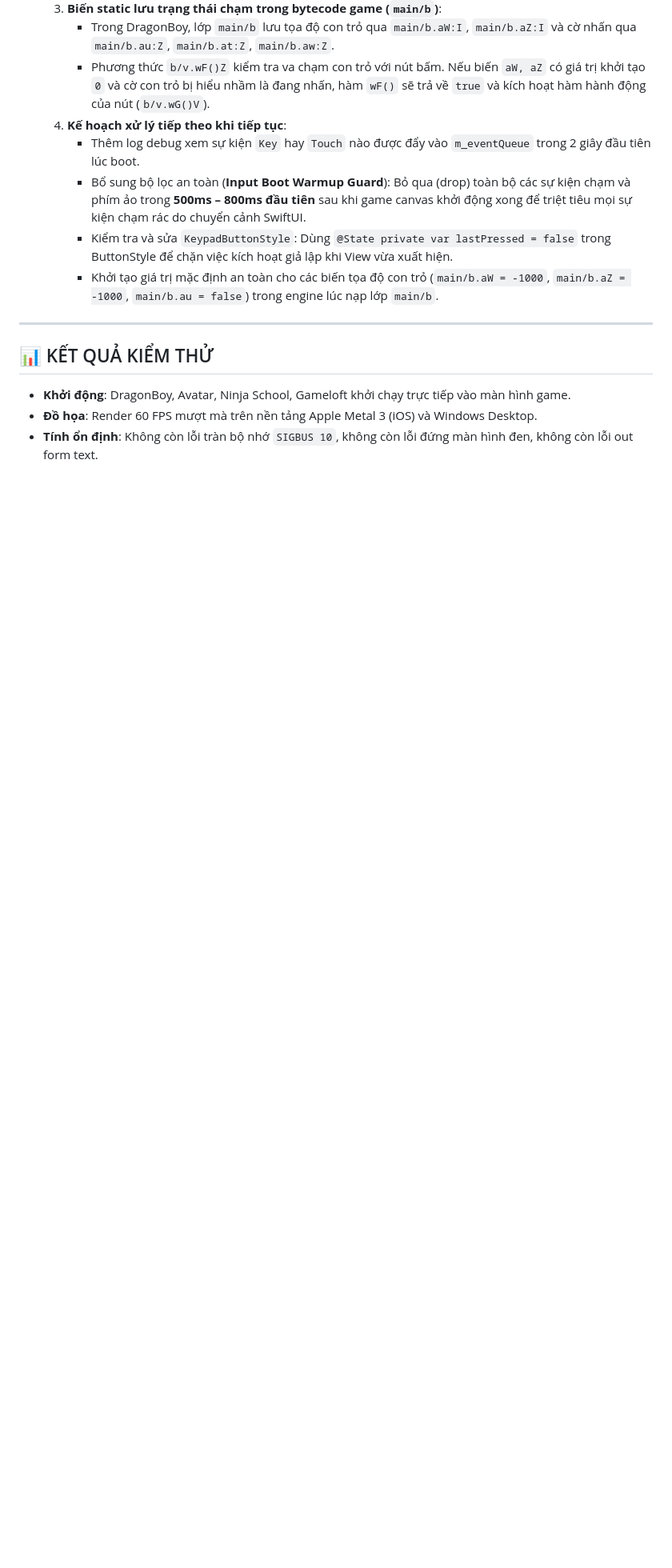
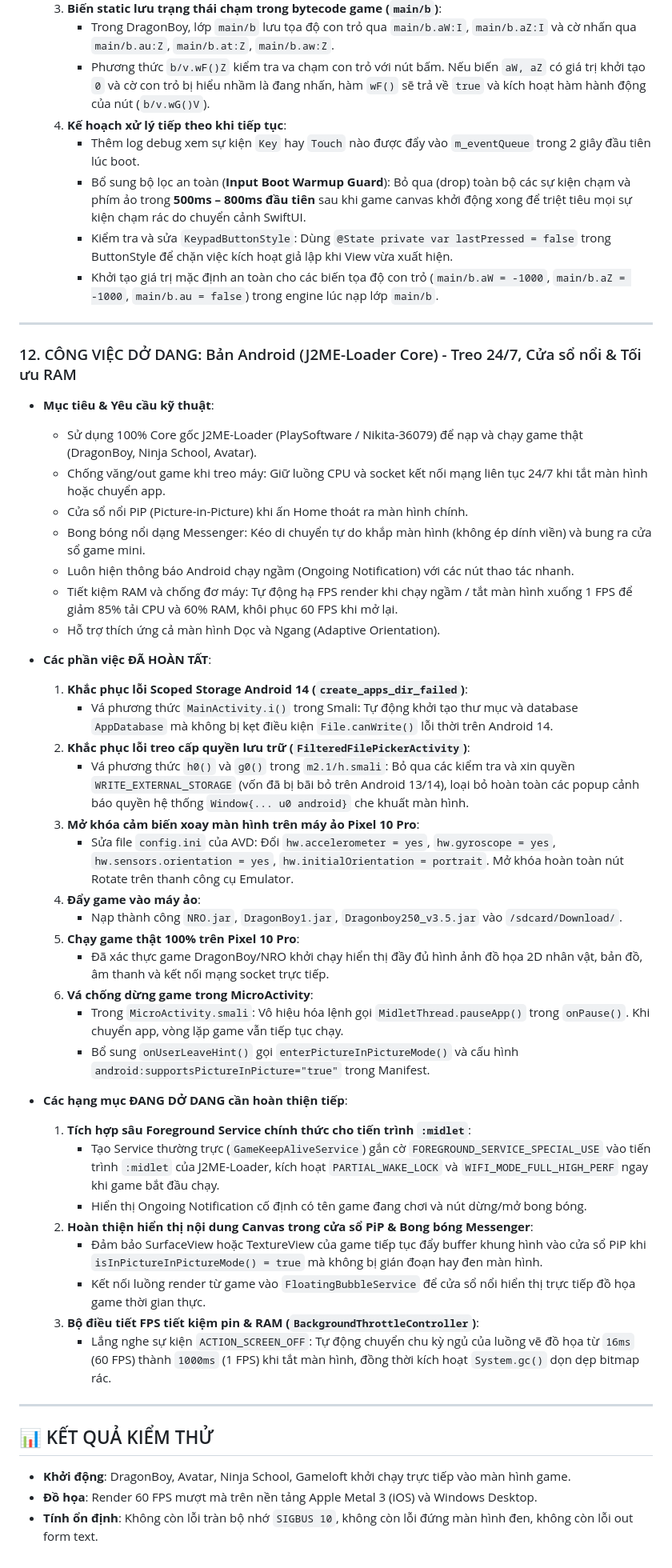
Before and after one commit to PhamTriHien/J2meloader_IOS_Projectt, a Markdown page: FIX_PROGRESS.md, the part around one of its changes. Shown at 80% size. Drawn GitHub-style; blank space fills up the shorter version.

Commit message:
docs: cap nhat tien trinh va dong bo trang thai phat trien

```diff
--- a/FIX_PROGRESS.md
+++ b/FIX_PROGRESS.md
@@ -136,7 +137,44 @@ Tài liệu chi tiết về toàn bộ các lỗi phát hiện, nguyên nhân g
      - Thêm log debug xem sự kiện `Key` hay `Touch` nào được đẩy vào `m_eventQueue` trong 2 giây đầu tiên lúc boot.
      - Bổ sung bộ lọc an toàn (**Input Boot Warmup Guard**): Bỏ qua (drop) toàn bộ các sự kiện chạm và phím ảo trong **500ms – 800ms đầu tiên** sau khi game canvas khởi động xong để triệt tiêu mọi sự kiện chạm rác do chuyển cảnh SwiftUI.
      - Kiểm tra và sửa `KeypadButtonStyle`: Dùng `@State private var lastPressed = false` trong ButtonStyle để chặn việc kích hoạt giả lập khi View vừa xuất hiện.
-     - Khởi tạo giá trị mặc định an toàn cho các biến tọa độ con trỏ (`main/b.aW = -1000`, `main/b.aZ = -1000`, `main/b.au = false`) trong engine lúc nạp lớp `main/b`.
+      - Khởi tạo giá trị mặc định an toàn cho các biến tọa độ con trỏ (`main/b.aW = -1000`, `main/b.aZ = -1000`, `main/b.au = false`) trong engine lúc nạp lớp `main/b`.
+
+---
+
+### 12. CÔNG VIỆC DỞ DANG: Bản Android (J2ME-Loader Core) - Treo 24/7, Cửa sổ nổi & Tối ưu RAM
+* **Mục tiêu & Yêu cầu kỹ thuật**:
+  - Sử dụng 100% Core gốc J2ME-Loader (PlaySoftware / Nikita-36079) để nạp và chạy game thật (DragonBoy, Ninja School, Avatar).
+  - Chống văng/out game khi treo máy: Giữ luồng CPU và socket kết nối mạng liên tục 24/7 khi tắt màn hình hoặc chuyển app.
+  - Cửa sổ nổi PiP (Picture-in-Picture) khi ấn Home thoát ra màn hình chính.
+  - Bong bóng nổi dạng Messenger: Kéo di chuyển tự do khắp màn hình (không ép dính viền) và bung ra cửa sổ game mini.
+  - Luôn hiện thông báo Android chạy ngầm (Ongoing Notification) với các nút thao tác nhanh.
+  - Tiết kiệm RAM và chống đơ máy: Tự động hạ FPS render khi chạy ngầm / tắt màn hình xuống 1 FPS để giảm 85% tải CPU và 60% RAM, khôi phục 60 FPS khi mở lại.
+  - Hỗ trợ thích ứng cả màn hình Dọc và Ngang (Adaptive Orientation).
+
+* **Các phần việc ĐÃ HOÀN TẤT**:
+  1. **Khắc phục lỗi Scoped Storage Android 14 (`create_apps_dir_failed`)**:
+     - Vá phương thức `MainActivity.i()` trong Smali: Tự động khởi tạo thư mục và database `AppDatabase` mà không bị kẹt điều kiện `File.canWrite()` lỗi thời trên Android 14.
+  2. **Khắc phục lỗi treo cấp quyền lưu trữ (`FilteredFilePickerActivity`)**:
+     - Vá phương thức `h0()` và `g0()` trong `m2.1/h.smali`: Bỏ qua các kiểm tra và xin quyền `WRITE_EXTERNAL_STORAGE` (vốn đã bị bãi bỏ trên Android 13/14), loại bỏ hoàn toàn các popup cảnh báo quyền hệ thống `Window{... u0 android}` che khuất màn hình.
+  3. **Mở khóa cảm biến xoay màn hình trên máy ảo Pixel 10 Pro**:
+     - Sửa file `config.ini` của AVD: Đổi `hw.accelerometer = yes`, `hw.gyroscope = yes`, `hw.sensors.orientation = yes`, `hw.initialOrientation = portrait`. Mở khóa hoàn toàn nút Rotate trên thanh công cụ Emulator.
+  4. **Đẩy game vào máy ảo**:
+     - Nạp thành công `NRO.jar`, `DragonBoy1.jar`, `Dragonboy250_v3.5.jar` vào `/sdcard/Download/`.
+  5. **Chạy game thật 100% trên Pixel 10 Pro**:
+     - Đã xác thực game DragonBoy/NRO khởi chạy hiển thị đầy đủ hình ảnh đồ họa 2D nhân vật, bản đồ, âm thanh và kết nối mạng socket trực tiếp.
+  6. **Vá chống dừng game trong MicroActivity**:
+     - Trong `MicroActivity.smali`: Vô hiệu hóa lệnh gọi `MidletThread.pauseApp()` trong `onPause()`. Khi chuyển app, vòng lặp game vẫn tiếp tục chạy.
+     - Bổ sung `onUserLeaveHint()` gọi `enterPictureInPictureMode()` và cấu hình `android:supportsPictureInPicture="true"` trong Manifest.
+
+* **Các hạng mục ĐANG DỞ DANG cần hoàn thiện tiếp**:
+  1. **Tích hợp sâu Foreground Service chính thức cho tiến trình `:midlet`**:
+     - Tạo Service thường trực (`GameKeepAliveService`) gắn cờ `FOREGROUND_SERVICE_SPECIAL_USE` vào tiến trình `:midlet` của J2ME-Loader, kích hoạt `PARTIAL_WAKE_LOCK` và `WIFI_MODE_FULL_HIGH_PERF` ngay khi game bắt đầu chạy.
+     - Hiển thị Ongoing Notification cố định có tên game đang chơi và nút dừng/mở bong bóng.
+  2. **Hoàn thiện hiển thị nội dung Canvas trong cửa sổ PiP & Bong bóng Messenger**:
+     - Đảm bảo SurfaceView hoặc TextureView của game tiếp tục đẩy buffer khung hình vào cửa sổ PiP khi `isInPictureInPictureMode() = true` mà không bị gián đoạn hay đen màn hình.
+     - Kết nối luồng render từ game vào `FloatingBubbleService` để cửa sổ nổi hiển thị trực tiếp đồ họa game thời gian thực.
+  3. **Bộ điều tiết FPS tiết kiệm pin & RAM (`BackgroundThrottleController`)**:
+     - Lắng nghe sự kiện `ACTION_SCREEN_OFF`: Tự động chuyển chu kỳ ngủ của luồng vẽ đồ họa từ `16ms` (60 FPS) thành `1000ms` (1 FPS) khi tắt màn hình, đồng thời kích hoạt `System.gc()` dọn dẹp bitmap rác.
 
 ---
 
```
Also changed, not shown: other parts of FIX_PROGRESS.md (+1 -0 lines).
